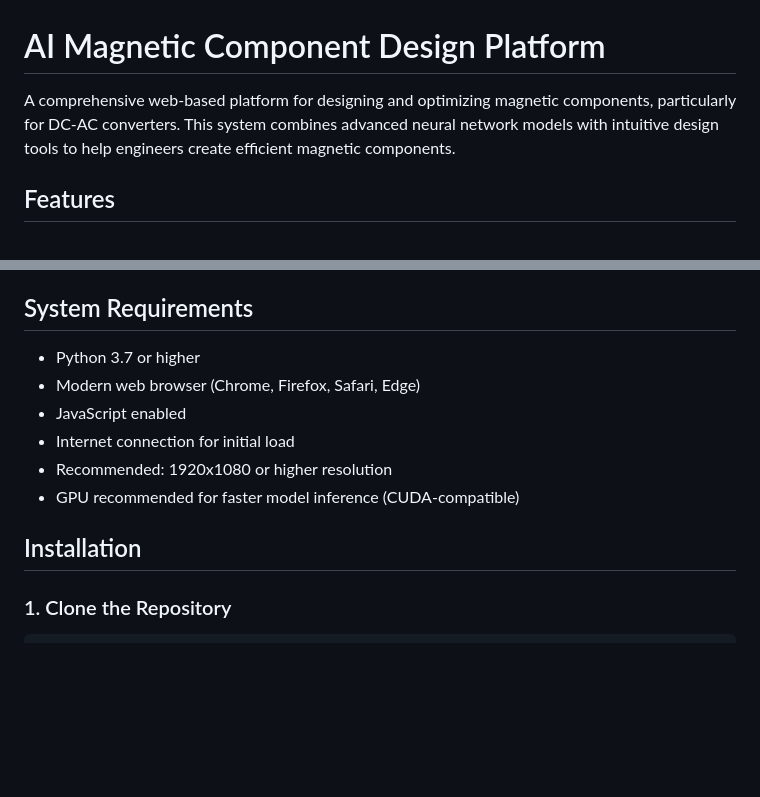
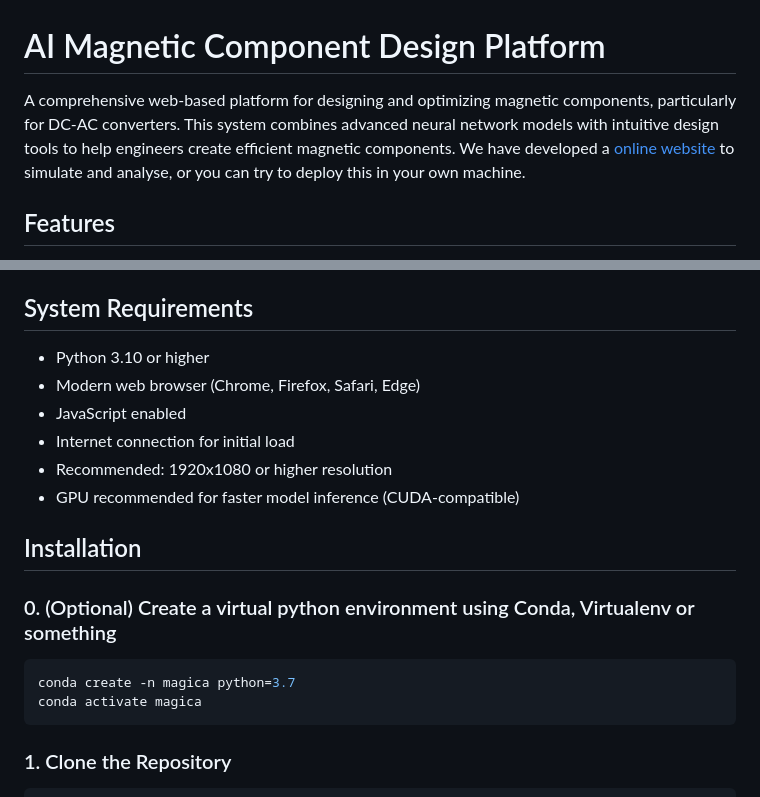
Before and after one commit to ouihon/LSTM-DAO-Inference, a Markdown page: README.md, 2 parts joined by grey strips. Rendered like a GitHub page; blank space fills up the shorter version.

Commit message:
Enhance README with website link and system requirements
Updated README to include website link and installation instructions for a virtual environment.

````diff
--- a/README.md
+++ b/README.md
@@ -1,6 +1,6 @@
 # AI Magnetic Component Design Platform
 
-A comprehensive web-based platform for designing and optimizing magnetic components, particularly for DC-AC converters. This system combines advanced neural network models with intuitive design tools to help engineers create efficient magnetic components.
+A comprehensive web-based platform for designing and optimizing magnetic components, particularly for DC-AC converters. This system combines advanced neural network models with intuitive design tools to help engineers create efficient magnetic components. We have developed a [online website](https://u2802747-b031-2c6ccc63.westb.seetacloud.com:8443) to simulate and analyse, or you can try to deploy this in your own machine.
 
 ## Features
 
@@ -13,7 +13,7 @@ A comprehensive web-based platform for designing and optimizing magnetic compone
 
 ## System Requirements
 
-- Python 3.7 or higher
+- Python 3.10 or higher
 - Modern web browser (Chrome, Firefox, Safari, Edge)
 - JavaScript enabled
 - Internet connection for initial load
@@ -21,6 +21,13 @@ A comprehensive web-based platform for designing and optimizing magnetic compone
 - GPU recommended for faster model inference (CUDA-compatible)
 
 ## Installation
+
+### 0. (Optional) Create a virtual python environment using Conda, Virtualenv or something
+
+```bash
+conda create -n magica python=3.7
+conda activate magica
+```
 
 ### 1. Clone the Repository
 
````
